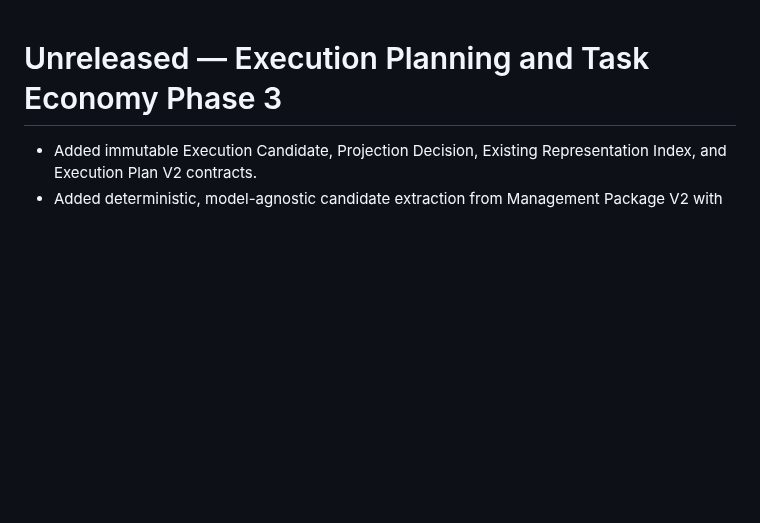
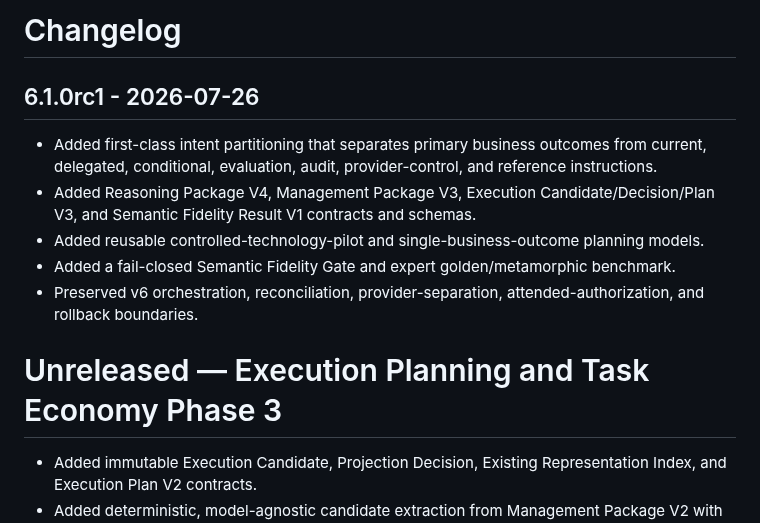
Before and after one commit to Ryan9876/atlas-ros, a Markdown page: CHANGELOG.md, the part around the change. Drawn GitHub-style; blank space fills up the shorter version.

Commit message:
docs(v6.1): record semantic fidelity release candidate

```diff
--- a/CHANGELOG.md
+++ b/CHANGELOG.md
@@ -1,3 +1,13 @@
+# Changelog
+
+## 6.1.0rc1 - 2026-07-26
+
+- Added first-class intent partitioning that separates primary business outcomes from current, delegated, conditional, evaluation, audit, provider-control, and reference instructions.
+- Added Reasoning Package V4, Management Package V3, Execution Candidate/Decision/Plan V3, and Semantic Fidelity Result V1 contracts and schemas.
+- Added reusable controlled-technology-pilot and single-business-outcome planning models.
+- Added a fail-closed Semantic Fidelity Gate and expert golden/metamorphic benchmark.
+- Preserved v6 orchestration, reconciliation, provider-separation, attended-authorization, and rollback boundaries.
+
 # Unreleased — Execution Planning and Task Economy Phase 3
 
 - Added immutable Execution Candidate, Projection Decision, Existing
```
